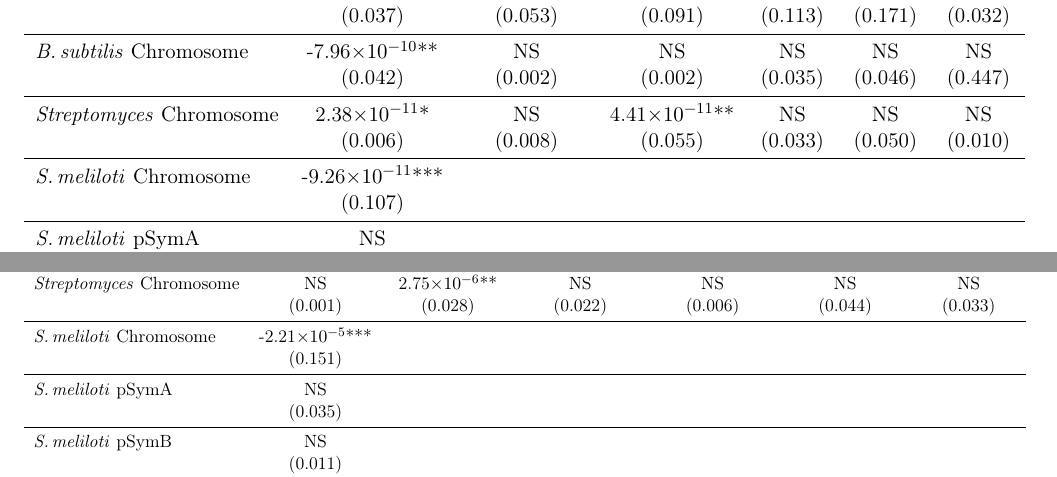
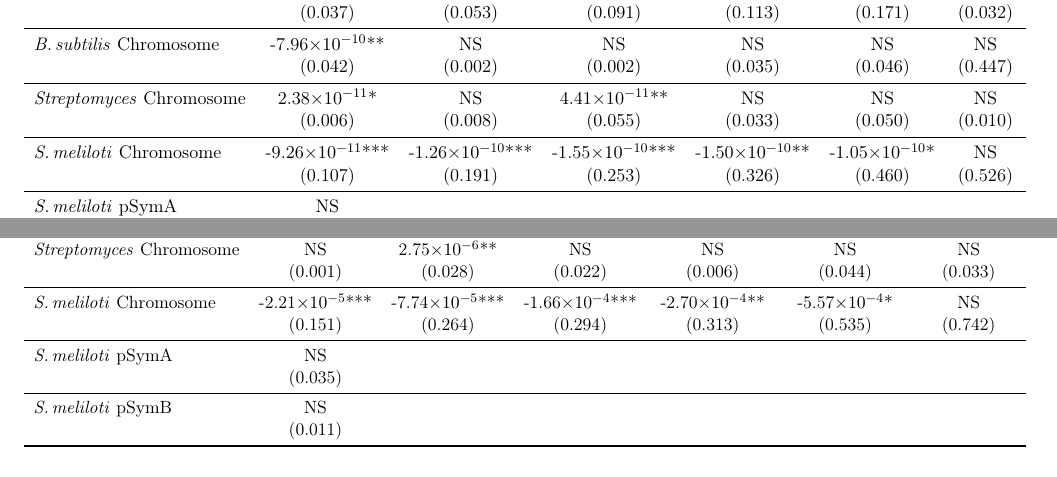
Before and after one commit to dlato/Location_of_Substitutions_and_Bacterial_Arrangements, a LaTeX document (Supplementary_Material/Revisions1_Supplementary_file_Lato_Golding_Location_of_Substitutions.tex): two parts of pages 17 and 18 of 24, joined at a grey line, cut so that both start at the same text. Compiled offline with pdfLaTeX.

Commit message:
sinoC multiple windows results

```diff
--- a/Supplementary_Material/Revisions1_Supplementary_file_Lato_Golding_Location_of_Substitutions.tex
+++ b/Supplementary_Material/Revisions1_Supplementary_file_Lato_Golding_Location_of_Substitutions.tex
@@ -645,8 +645,8 @@ It is segments like these that are resulting in the appearance of extremely high
 			\strep Chromosome &  2.38\e{-11}* & NS & 4.41\e{-11}** & NS & NS & NS\\
 			& (0.006)& (0.008) & (0.055) & (0.033) & (0.050) & (0.010)\\
 			\midrule
-			\smel Chromosome &  -9.26\e{-11}***\\
-			& (0.107)\\
+			\smel Chromosome &  -9.26\e{-11}*** & -1.26\e{-10}*** & -1.55\e{-10}*** & -1.50\e{-10}** & -1.05\e{-10}* & NS\\
+			& (0.107) & (0.191) & (0.253) &(0.326) & (0.460) & (0.526)\\
 			\midrule
 			\smel \pa &  NS \\
 			& (0.013) \\
@@ -681,8 +681,8 @@ It is segments like these that are resulting in the appearance of extremely high
 			\strep Chromosome &  NS& 2.75\e{-6}** & NS & NS & NS & NS\\
 			& (0.001) & (0.028) & (0.022) & (0.006) & (0.044) & (0.033)\\
 			\midrule
-			\smel Chromosome &  -2.21\e{-5}***& \\
-			& (0.151)\\
+			\smel Chromosome &  -2.21\e{-5}***& -7.74\e{-5}*** & -1.66\e{-4}*** &-2.70\e{-4}** & -5.57\e{-4}* & NS\\
+			& (0.151) & (0.264) & (0.294) & (0.313) & (0.535) & (0.742)\\
 			\midrule
 			\smel \pa & NS&  \\
 			& (0.035) \\
```
Also changed, not shown: 2 other files.
